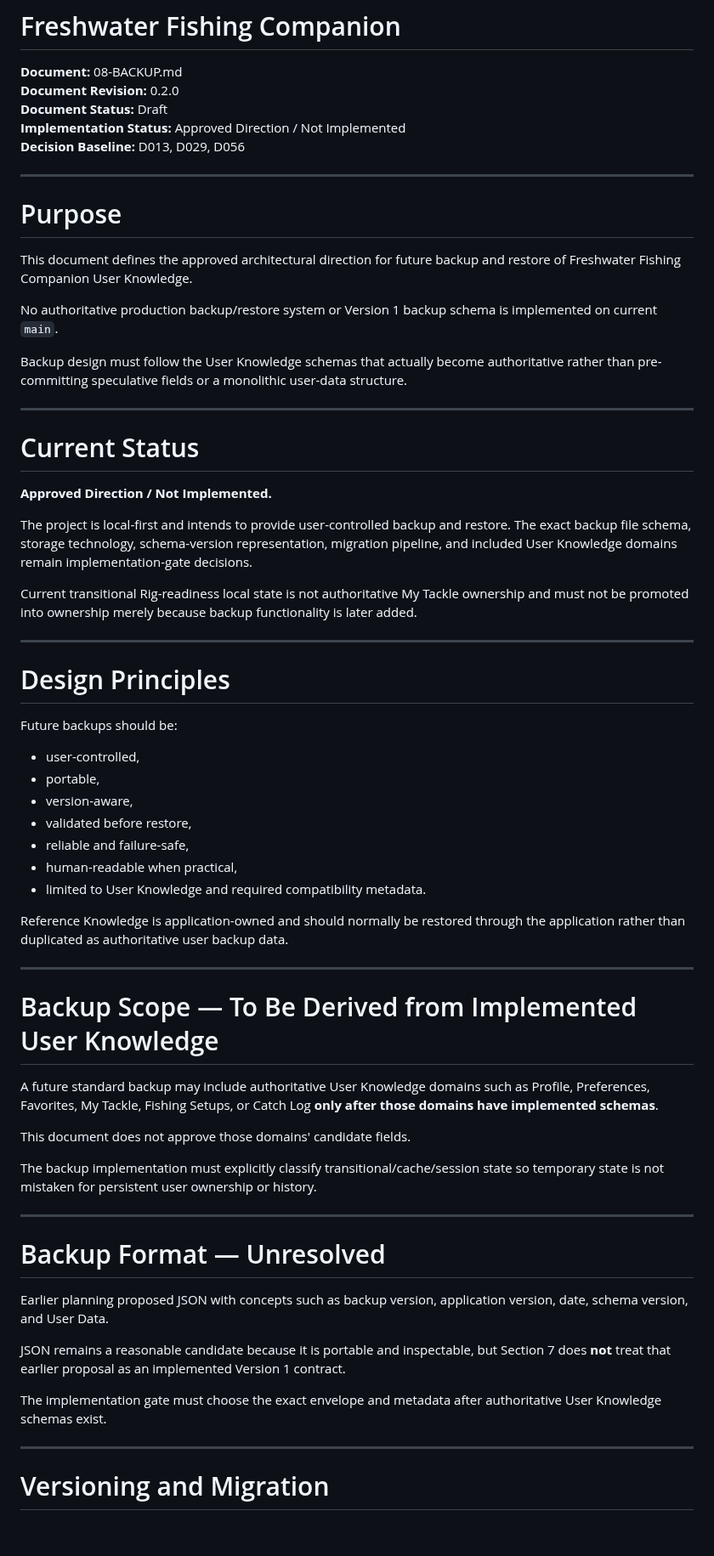
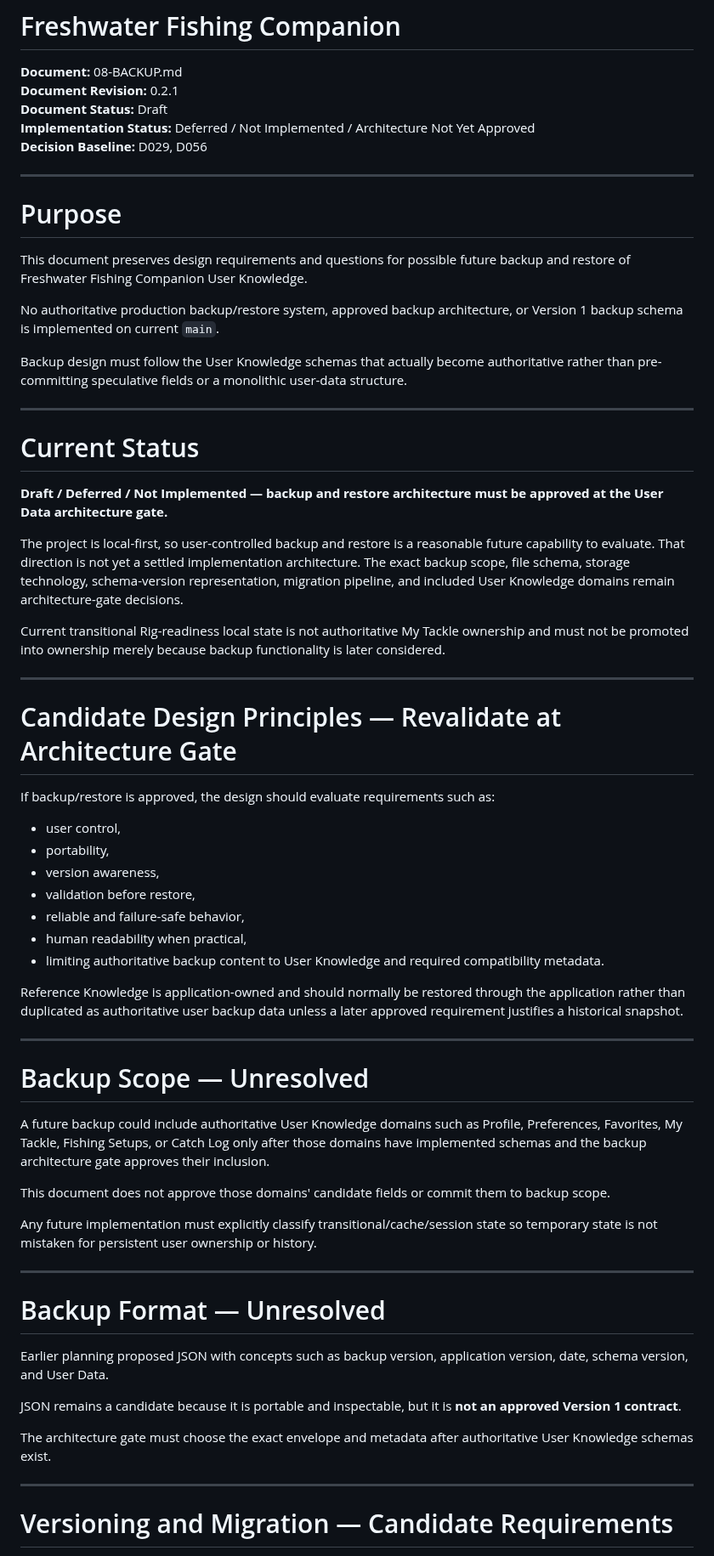
Before and after one commit to josjau/freshwater-fishing-companion, a Markdown page: docs/data-model/08-BACKUP.md, the part around one of its changes. Shown at 85% size. GitHub-like rendering; blank space fills up the shorter version.

Commit message:
Docs: correct Backup approval status

```diff
--- a/docs/data-model/08-BACKUP.md
+++ b/docs/data-model/08-BACKUP.md
@@ -1,18 +1,18 @@
 # Freshwater Fishing Companion
 
 **Document:** 08-BACKUP.md
-**Document Revision:** 0.2.0
+**Document Revision:** 0.2.1
 **Document Status:** Draft
-**Implementation Status:** Approved Direction / Not Implemented
-**Decision Baseline:** D013, D029, D056
+**Implementation Status:** Deferred / Not Implemented / Architecture Not Yet Approved
+**Decision Baseline:** D029, D056
 
 ---
 
 # Purpose
 
-This document defines the approved architectural direction for future backup and restore of Freshwater Fishing Companion User Knowledge.
+This document preserves design requirements and questions for possible future backup and restore of Freshwater Fishing Companion User Knowledge.
 
-No authoritative production backup/restore system or Version 1 backup schema is implemented on current `main`.
+No authoritative production backup/restore system, approved backup architecture, or Version 1 backup schema is implemented on current `main`.
 
 Backup design must follow the User Knowledge schemas that actually become authoritative rather than pre-committing speculative fields or a monolithic user-data structure.
 
@@ -20,37 +20,37 @@ Backup design must follow the User Knowledge schemas that actually become author
 
 # Current Status
 
-**Approved Direction / Not Implemented.**
+**Draft / Deferred / Not Implemented — backup and restore architecture must be approved at the User Data architecture gate.**
 
-The project is local-first and intends to provide user-controlled backup and restore. The exact backup file schema, storage technology, schema-version representation, migration pipeline, and included User Knowledge domains remain implementation-gate decisions.
+The project is local-first, so user-controlled backup and restore is a reasonable future capability to evaluate. That direction is not yet a settled implementation architecture. The exact backup scope, file schema, storage technology, schema-version representation, migration pipeline, and included User Knowledge domains remain architecture-gate decisions.
 
-Current transitional Rig-readiness local state is not authoritative My Tackle ownership and must not be promoted into ownership merely because backup functionality is later added.
+Current transitional Rig-readiness local state is not authoritative My Tackle ownership and must not be promoted into ownership merely because backup functionality is later considered.
 
 ---
 
-# Design Principles
+# Candidate Design Principles — Revalidate at Architecture Gate
 
-Future backups should be:
+If backup/restore is approved, the design should evaluate requirements such as:
 
-- user-controlled,
-- portable,
-- version-aware,
-- validated before restore,
-- reliable and failure-safe,
-- human-readable when practical,
-- limited to User Knowledge and required compatibility metadata.
+- user control,
+- portability,
+- version awareness,
+- validation before restore,
+- reliable and failure-safe behavior,
+- human readability when practical,
+- limiting authoritative backup content to User Knowledge and required compatibility metadata.
 
-Reference Knowledge is application-owned and should normally be restored through the application rather than duplicated as authoritative user backup data.
+Reference Knowledge is application-owned and should normally be restored through the application rather than duplicated as authoritative user backup data unless a later approved requirement justifies a historical snapshot.
 
 ---
 
-# Backup Scope — To Be Derived from Implemented User Knowledge
+# Backup Scope — Unresolved
 
-A future standard backup may include authoritative User Knowledge domains such as Profile, Preferences, Favorites, My Tackle, Fishing Setups, or Catch Log **only after those domains have implemented schemas**.
+A future backup could include authoritative User Knowledge domains such as Profile, Preferences, Favorites, My Tackle, Fishing Setups, or Catch Log only after those domains have implemented schemas and the backup architecture gate approves their inclusion.
 
-This document does not approve those domains' candidate fields.
+This document does not approve those domains' candidate fields or commit them to backup scope.
 
-The backup implementation must explicitly classify transitional/cache/session state so temporary state is not mistaken for persistent user ownership or history.
+Any future implementation must explicitly classify transitional/cache/session state so temporary state is not mistaken for persistent user ownership or history.
 
 ---
 
@@ -58,11 +58,11 @@ The backup implementation must explicitly classify transitional/cache/session st
 
 Earlier planning proposed JSON with concepts such as backup version, application version, date, schema version, and User Data.
 
-JSON remains a reasonable candidate because it is portable and inspectable, but Section 7 does **not** treat that earlier proposal as an implemented Version 1 contract.
+JSON remains a candidate because it is portable and inspectable, but it is **not an approved Version 1 contract**.
 
-The implementation gate must choose the exact envelope and metadata after authoritative User Knowledge schemas exist.
+The architecture gate must choose the exact envelope and metadata after authoritative User Knowledge schemas exist.
 
 ---
 
-# Versioning and Migration
+# Versioning and Migration — Candidate Requirements
 
```
Also changed, not shown: other parts of docs/data-model/08-BACKUP.md (+26 -34 lines).
